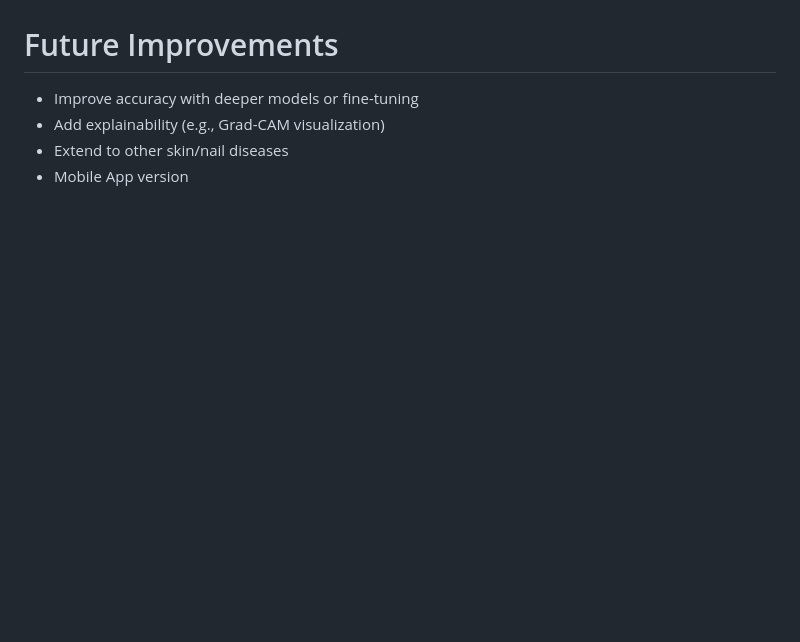
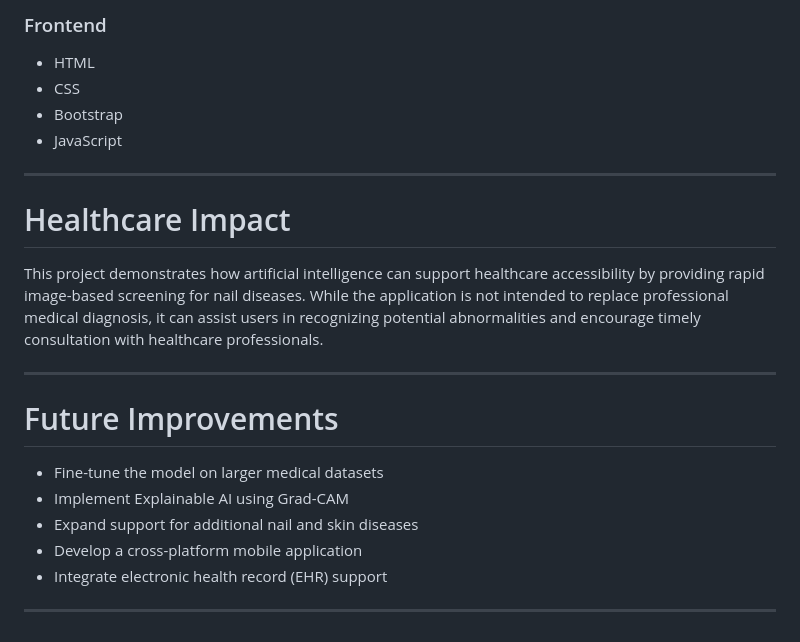
Before and after one commit to sarahhshaikhh/Nail-Disease-Detection-Using-Deep-Learning, a Markdown page: README.md, the part around one of its changes. GitHub-like rendering; blank space fills up the shorter version.

```diff
--- a/README.md
+++ b/README.md
@@ -91,6 +145,24 @@ http://127.0.0.1:5000/
+### Frontend
+
+- HTML
+- CSS
+- Bootstrap
+- JavaScript
+
+---
+
+# Healthcare Impact
+
+This project demonstrates how artificial intelligence can support healthcare accessibility by providing rapid image-based screening for nail diseases. While the application is not intended to replace professional medical diagnosis, it can assist users in recognizing potential abnormalities and encourage timely consultation with healthcare professionals.
+
+---
 
 # Future Improvements
-- Improve accuracy with deeper models or fine-tuning
-- Add explainability (e.g., Grad-CAM visualization)
-- Extend to other skin/nail diseases
-- Mobile App version
+
+- Fine-tune the model on larger medical datasets
+- Implement Explainable AI using Grad-CAM
+- Expand support for additional nail and skin diseases
+- Develop a cross-platform mobile application
+- Integrate electronic health record (EHR) support
+
+---
```
Also changed, not shown: other parts of README.md (+116 -62 lines).
